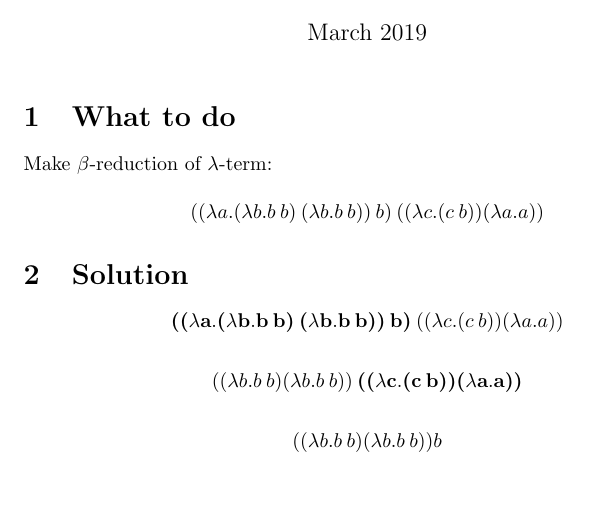
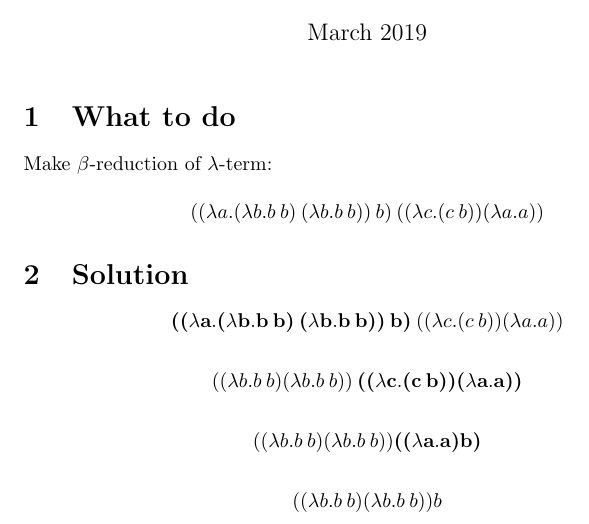
Before and after one commit to SmirnovAlexander/FSharpTasks, a LaTeX document (betaReduction.tex): part of the page, cut so that both start at the same text, the shorter picture padded with empty space. Compiled offline with pdfLaTeX.

Commit message:
Update betaReduction.tex

```diff
--- a/betaReduction.tex
+++ b/betaReduction.tex
@@ -23,6 +23,7 @@ $$\textbf{(}\mathbf{\textbf{(} \lambda a.\textbf{(}\lambda b.b\:b\textbf{)}\:\te
 
 $$((\lambda b.b\:b)(\lambda b.b\:b))\mathbf{\:\textbf{(}\textbf{(}\lambda c.\textbf{(}c\:b\textbf{)}\textbf{)} \textbf{(}\lambda a.a\textbf{)}\textbf{)}}$$
 
+$$((\lambda b.b\:b)(\lambda b.b\:b))\mathbf{\textbf{(}\textbf{(}\lambda a.a\textbf{)}b\textbf{)}}$$
 
 $$((\lambda b.b\:b)(\lambda b.b\:b))b$$
 
```
